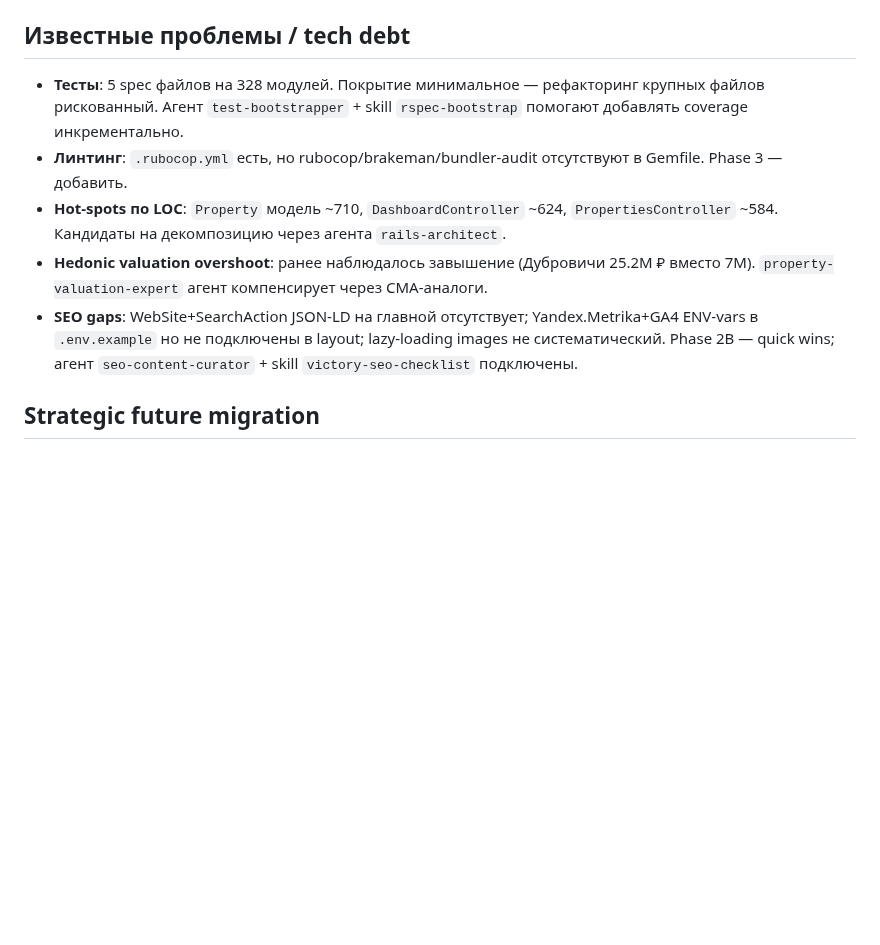
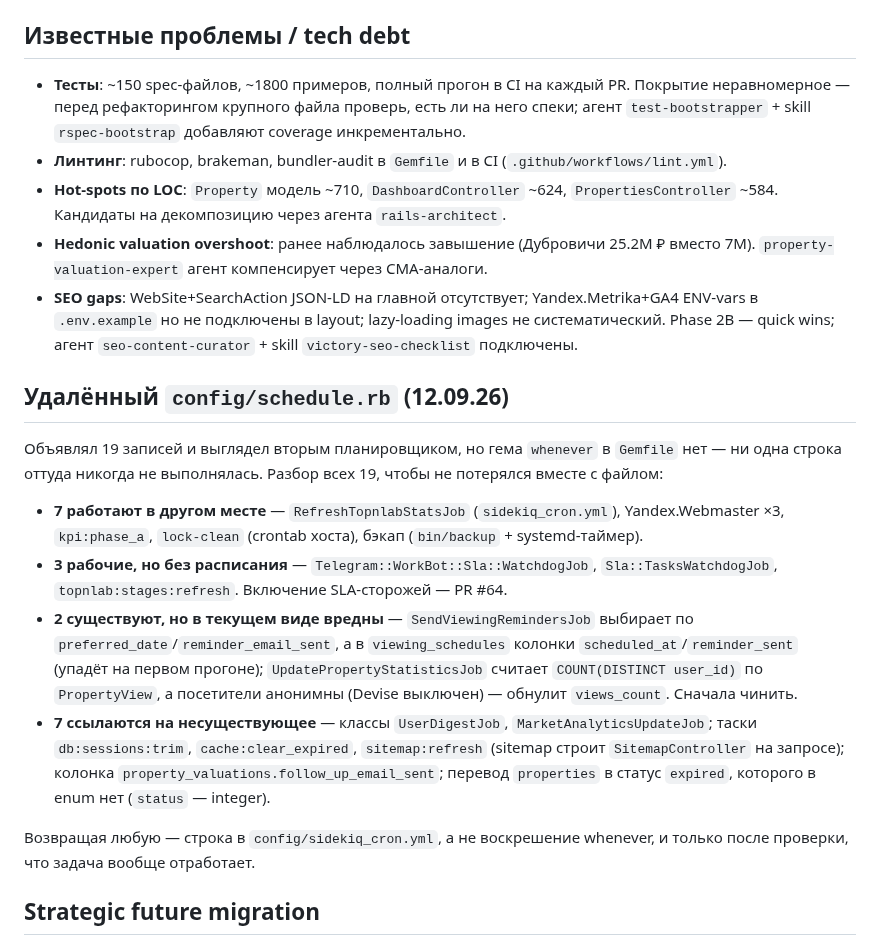
Before and after one commit to nick4man/victory, a Markdown page: .claude/memory/progress.md, the part around the change. GitHub-like rendering; blank space fills up the shorter version.

```diff
--- a/.claude/memory/progress.md
+++ b/.claude/memory/progress.md
@@ -55,11 +55,35 @@
 
 ## Известные проблемы / tech debt
 
-- **Тесты**: 5 spec файлов на 328 модулей. Покрытие минимальное — рефакторинг крупных файлов рискованный. Агент `test-bootstrapper` + skill `rspec-bootstrap` помогают добавлять coverage инкрементально.
-- **Линтинг**: `.rubocop.yml` есть, но rubocop/brakeman/bundler-audit отсутствуют в Gemfile. Phase 3 — добавить.
+- **Тесты**: ~150 spec-файлов, ~1800 примеров, полный прогон в CI на каждый PR. Покрытие неравномерное — перед рефакторингом крупного файла проверь, есть ли на него спеки; агент `test-bootstrapper` + skill `rspec-bootstrap` добавляют coverage инкрементально.
+- **Линтинг**: rubocop, brakeman, bundler-audit в `Gemfile` и в CI (`.github/workflows/lint.yml`).
 - **Hot-spots по LOC**: `Property` модель ~710, `DashboardController` ~624, `PropertiesController` ~584. Кандидаты на декомпозицию через агента `rails-architect`.
 - **Hedonic valuation overshoot**: ранее наблюдалось завышение (Дубровичи 25.2М ₽ вместо 7М). `property-valuation-expert` агент компенсирует через CMA-аналоги.
 - **SEO gaps**: WebSite+SearchAction JSON-LD на главной отсутствует; Yandex.Metrika+GA4 ENV-vars в `.env.example` но не подключены в layout; lazy-loading images не систематический. Phase 2B — quick wins; агент `seo-content-curator` + skill `victory-seo-checklist` подключены.
+
+## Удалённый `config/schedule.rb` (12.09.26)
+
+Объявлял 19 записей и выглядел вторым планировщиком, но гема `whenever` в `Gemfile` нет —
+ни одна строка оттуда никогда не выполнялась. Разбор всех 19, чтобы не потерялся вместе с файлом:
+
+
+- **7 работают в другом месте** — `RefreshTopnlabStatsJob` (`sidekiq_cron.yml`),
+  Yandex.Webmaster ×3, `kpi:phase_a`, `lock-clean` (crontab хоста), бэкап
+  (`bin/backup` + systemd-таймер).
+- **3 рабочие, но без расписания** — `Telegram::WorkBot::Sla::WatchdogJob`,
+  `Sla::TasksWatchdogJob`, `topnlab:stages:refresh`. Включение SLA-сторожей — PR #64.
+- **2 существуют, но в текущем виде вредны** — `SendViewingRemindersJob` выбирает по
+  `preferred_date`/`reminder_email_sent`, а в `viewing_schedules` колонки
+  `scheduled_at`/`reminder_sent` (упадёт на первом прогоне);
+  `UpdatePropertyStatisticsJob` считает `COUNT(DISTINCT user_id)` по `PropertyView`,
+  а посетители анонимны (Devise выключен) — обнулит `views_count`. Сначала чинить.
+- **7 ссылаются на несуществующее** — классы `UserDigestJob`, `MarketAnalyticsUpdateJob`;
+  таски `db:sessions:trim`, `cache:clear_expired`, `sitemap:refresh` (sitemap строит
+  `SitemapController` на запросе); колонка `property_valuations.follow_up_email_sent`;
+  перевод `properties` в статус `expired`, которого в enum нет (`status` — integer).
+
+Возвращая любую — строка в `config/sidekiq_cron.yml`, а не воскрешение whenever,
+и только после проверки, что задача вообще отработает.
 
 ## Strategic future migration
 
```
Also changed, not shown: CLAUDE.md (+26 -47 lines), 1 other file.
